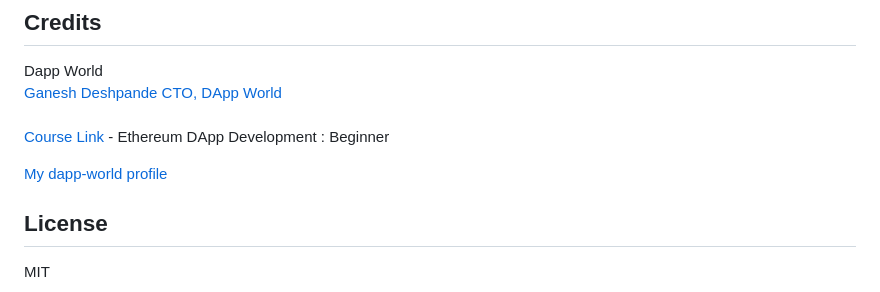
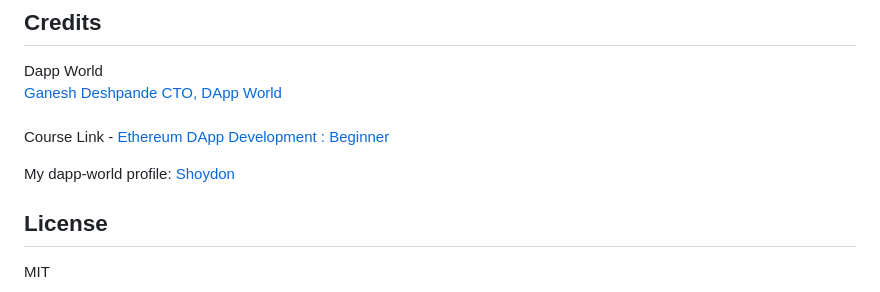
Before and after one commit to Shoydon/Ethereum-Bank-DApp, a Markdown page: README.md, the part around the change. Rendered like a GitHub page.

```diff
--- a/README.md
+++ b/README.md
@@ -81,9 +81,9 @@ You can check for the deployed smart contract here (https://sepolia.etherscan.io
 ## Credits
 Dapp World <br>
 [Ganesh Deshpande CTO, DApp World](https://www.linkedin.com/in/ganesh-deshpande-3477b9169/) <br><br>
-[Course Link](https://dapp-world.com/course/ethereum-dapp-development-beginner-T2QL) - Ethereum DApp Development : Beginner
+Course Link - [Ethereum DApp Development : Beginner](https://dapp-world.com/course/ethereum-dapp-development-beginner-T2QL)
 
-[My dapp-world profile](https://dapp-world.com/soul/Shoydon)
+My dapp-world profile: [Shoydon](https://dapp-world.com/soul/Shoydon)
 
 ## License
 MIT
```
